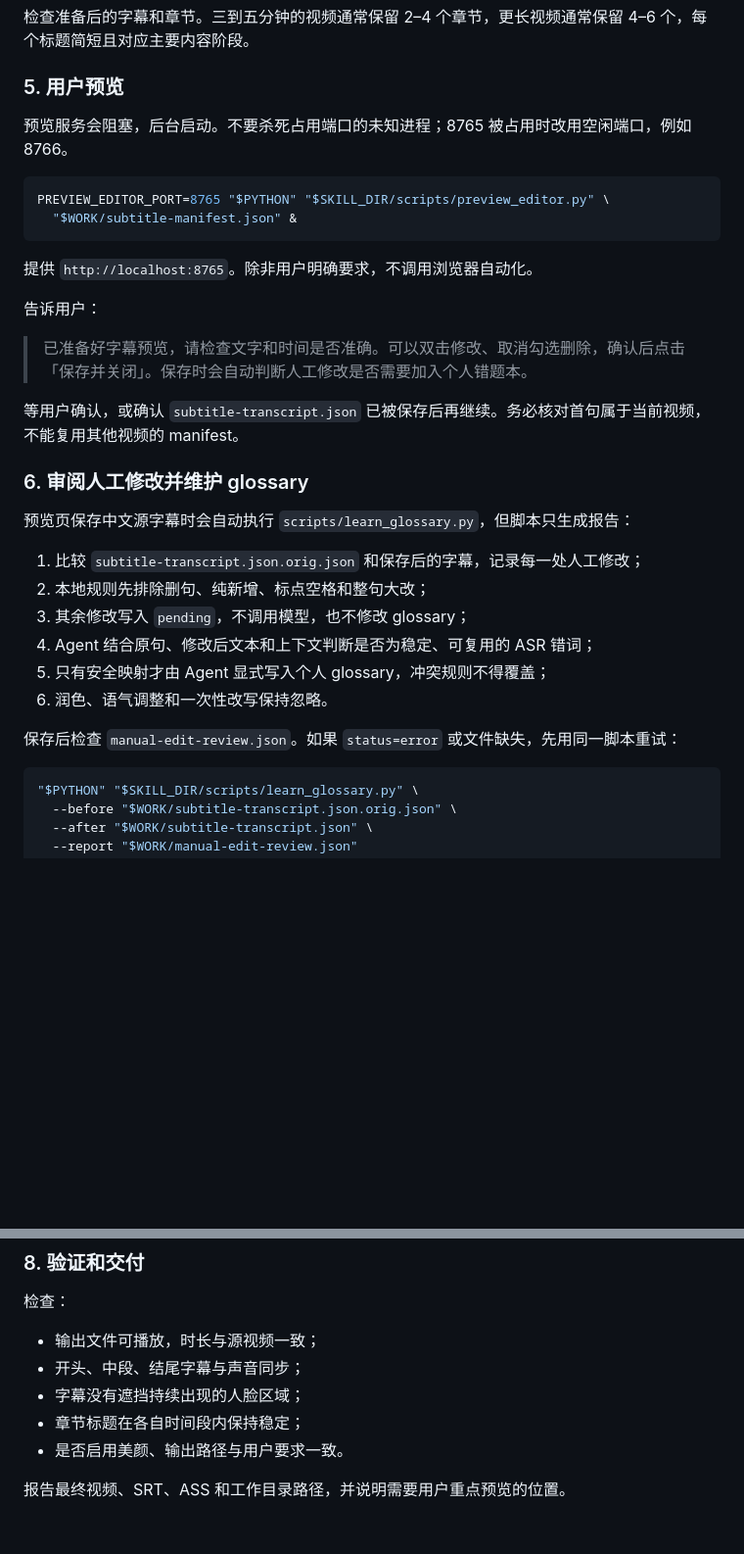
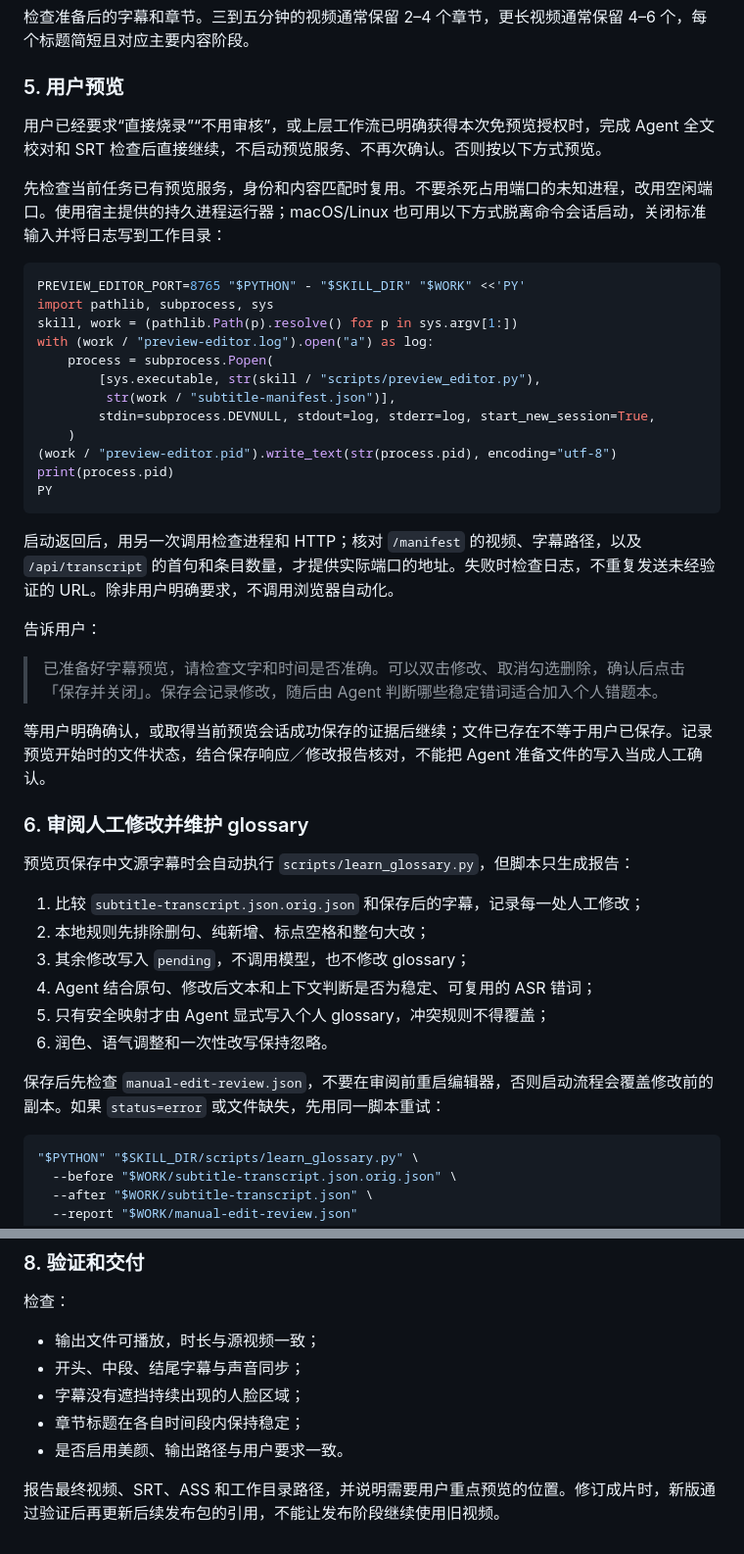
Before and after one commit to oil-oil/oil-subtitle, a Markdown page: SKILL.md, 2 parts joined by grey strips. Shown at 98% size. GitHub-like rendering; blank space fills up the shorter version.

Commit message:
fix: 保留字幕定稿并稳定预览会话

````diff
--- a/SKILL.md
+++ b/SKILL.md
@@ -143,20 +149,32 @@ Agent 随后通读 `reviewed-transcript.json` 的全部 segment；`candidates`
 
 ### 5. 用户预览
 
-预览服务会阻塞，后台启动。不要杀死占用端口的未知进程；8765 被占用时改用空闲端口，例如 8766。
+用户已经要求“直接烧录”“不用审核”，或上层工作流已明确获得本次免预览授权时，完成 Agent 全文校对和 SRT 检查后直接继续，不启动预览服务、不再次确认。否则按以下方式预览。
+
+先检查当前任务已有预览服务，身份和内容匹配时复用。不要杀死占用端口的未知进程，改用空闲端口。使用宿主提供的持久进程运行器；macOS/Linux 也可用以下方式脱离命令会话启动，关闭标准输入并将日志写到工作目录：
 
 ```bash
-PREVIEW_EDITOR_PORT=8765 "$PYTHON" "$SKILL_DIR/scripts/preview_editor.py" \
-  "$WORK/subtitle-manifest.json" &
+PREVIEW_EDITOR_PORT=8765 "$PYTHON" - "$SKILL_DIR" "$WORK" <<'PY'
+import pathlib, subprocess, sys
+skill, work = (pathlib.Path(p).resolve() for p in sys.argv[1:])
+with (work / "preview-editor.log").open("a") as log:
+    process = subprocess.Popen(
+        [sys.executable, str(skill / "scripts/preview_editor.py"),
+         str(work / "subtitle-manifest.json")],
+        stdin=subprocess.DEVNULL, stdout=log, stderr=log, start_new_session=True,
+    )
+(work / "preview-editor.pid").write_text(str(process.pid), encoding="utf-8")
+print(process.pid)
+PY
 ```
 
-提供 `http://localhost:8765`。除非用户明确要求，不调用浏览器自动化。
+启动返回后，用另一次调用检查进程和 HTTP；核对 `/manifest` 的视频、字幕路径，以及 `/api/transcript` 的首句和条目数量，才提供实际端口的地址。失败时检查日志，不重复发送未经验证的 URL。除非用户明确要求，不调用浏览器自动化。
 
 告诉用户：
 
-> 已准备好字幕预览，请检查文字和时间是否准确。可以双击修改、取消勾选删除，确认后点击「保存并关闭」。保存时会自动判断人工修改是否需要加入个人错题本。
+> 已准备好字幕预览，请检查文字和时间是否准确。可以双击修改、取消勾选删除，确认后点击「保存并关闭」。保存会记录修改，随后由 Agent 判断哪些稳定错词适合加入个人错题本。
 
-等用户确认，或确认 `subtitle-transcript.json` 已被保存后再继续。务必核对首句属于当前视频，不能复用其他视频的 manifest。
+等用户明确确认，或取得当前预览会话成功保存的证据后继续；文件已存在不等于用户已保存。记录预览开始时的文件状态，结合保存响应／修改报告核对，不能把 Agent 准备文件的写入当成人工确认。
 
 ### 6. 审阅人工修改并维护 glossary
 
@@ -169,7 +187,7 @@ PREVIEW_EDITOR_PORT=8765 "$PYTHON" "$SKILL_DIR/scripts/preview_editor.py" \
 5. 只有安全映射才由 Agent 显式写入个人 glossary，冲突规则不得覆盖；
 6. 润色、语气调整和一次性改写保持忽略。
 
-保存后检查 `manual-edit-review.json`。如果 `status=error` 或文件缺失，先用同一脚本重试：
+保存后先检查 `manual-edit-review.json`，不要在审阅前重启编辑器，否则启动流程会覆盖修改前的副本。如果 `status=error` 或文件缺失，先用同一脚本重试：
 
 ```bash
 "$PYTHON" "$SKILL_DIR/scripts/learn_glossary.py" \
@@ -224,4 +242,4 @@ PREVIEW_EDITOR_PORT=8765 "$PYTHON" "$SKILL_DIR/scripts/preview_editor.py" \
 - 章节标题在各自时间段内保持稳定；
 - 是否启用美颜、输出路径与用户要求一致。
 
-报告最终视频、SRT、ASS 和工作目录路径，并说明需要用户重点预览的位置。
+报告最终视频、SRT、ASS 和工作目录路径，并说明需要用户重点预览的位置。修订成片时，新版通过验证后再更新后续发布包的引用，不能让发布阶段继续使用旧视频。
````
Also changed, not shown: other parts of SKILL.md (+6 -0 lines).
